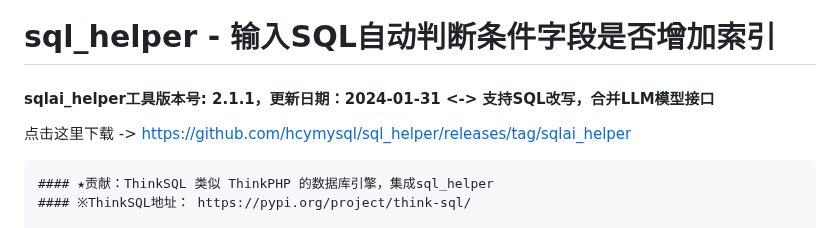
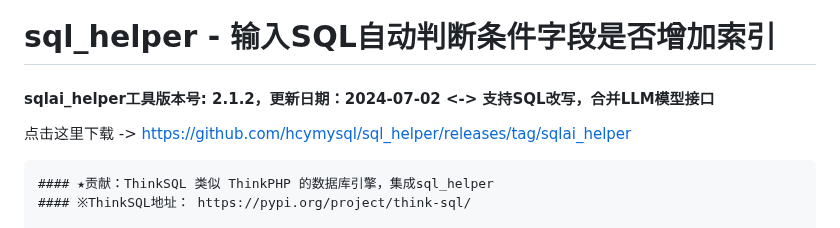
Before and after one commit to hcymysql/sql_helper, a Markdown page: README.md, the part around the change. Rendered like a GitHub page.

````diff
--- a/README.md
+++ b/README.md
@@ -1,7 +1,7 @@
 # sql_helper - 输入SQL自动判断条件字段是否增加索引
 
-#### sqlai_helper工具版本号: 2.1.1，更新日期：2024-01-31 <-> 支持SQL改写，合并LLM模型接口
-点击这里下载 -> https://github.com/hcymysql/sql_helper/releases/tag/sqlai_helper
+#### sqlai_helper工具版本号: 2.1.2，更新日期：2024-07-02 <-> 支持SQL改写，合并LLM模型接口
+点击这里下载 -> [https://github.com/hcymysql/sql_helper/releases/tag/sqlai_helper](https://github.com/hcymysql/sql_helper/releases)
 
 ```
 #### ★贡献：ThinkSQL 类似 ThinkPHP 的数据库引擎，集成sql_helper
````
